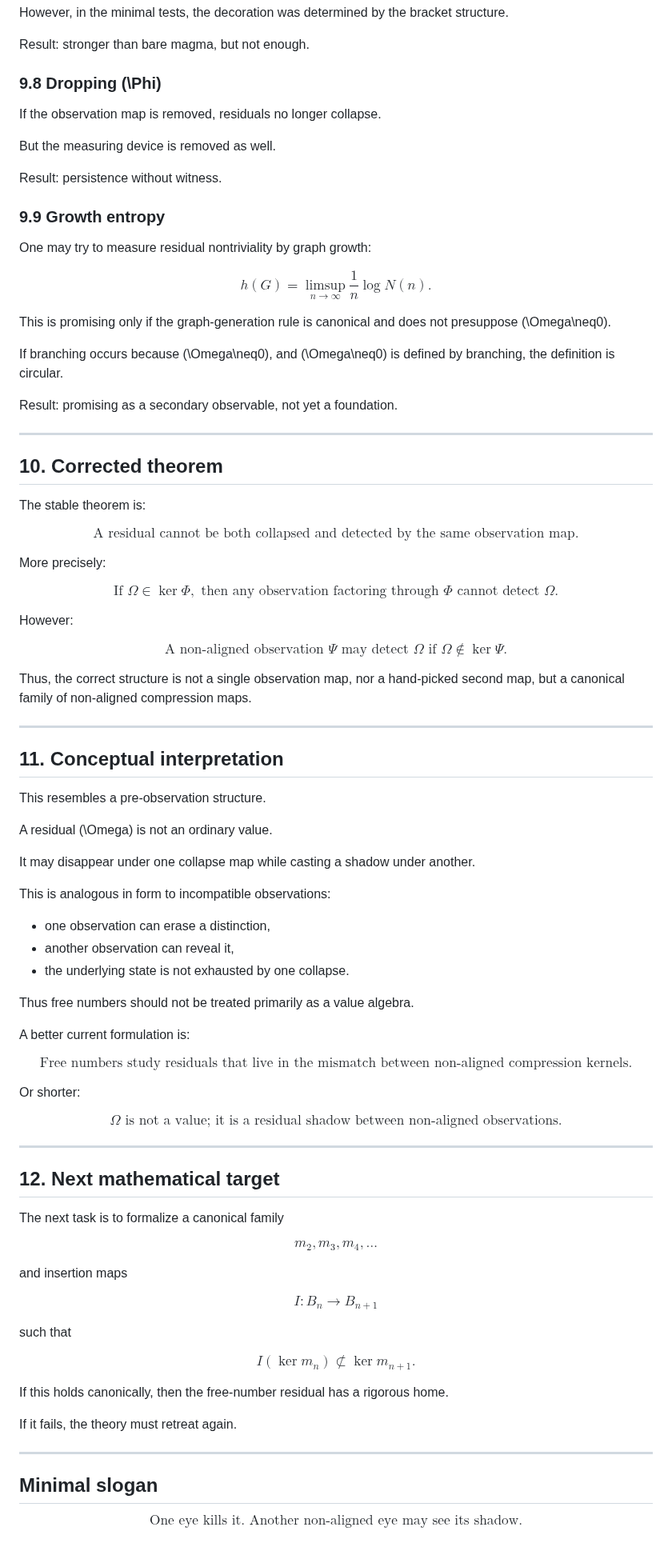
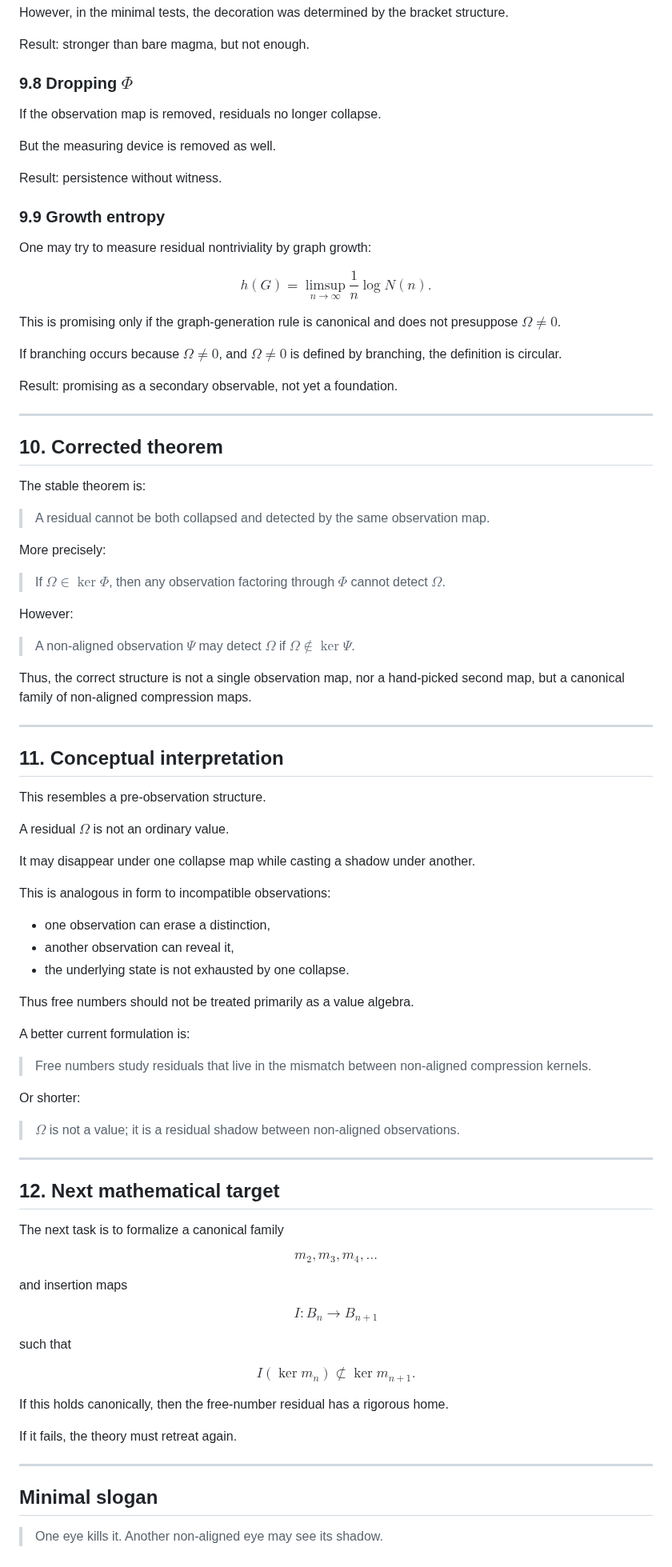
Before and after one commit to residual-chart-lab/free-number-core, a Markdown page: notes/01-non-aligned-compression-kernels.md, the part around one of its changes. Shown at 80% size. Rendered like a GitHub page.

```diff
--- a/notes/01-non-aligned-compression-kernels.md
+++ b/notes/01-non-aligned-compression-kernels.md
@@ -344,7 +346,7 @@ However, in the minimal tests, the decoration was determined by the bracket stru
 
 Result: stronger than bare magma, but not enough.
 
-### 9.8 Dropping \(\Phi\)
+### 9.8 Dropping $\Phi$
 
 If the observation map is removed, residuals no longer collapse.
 
@@ -358,9 +360,9 @@ One may try to measure residual nontriviality by graph growth:
 
 $$h(G)=\limsup_{n\to\infty}\frac{1}{n}\log N(n).$$
 
-This is promising only if the graph-generation rule is canonical and does not presuppose \(\Omega\neq0\).
+This is promising only if the graph-generation rule is canonical and does not presuppose $\Omega\neq0$.
 
-If branching occurs because \(\Omega\neq0\), and \(\Omega\neq0\) is defined by branching, the definition is circular.
+If branching occurs because $\Omega\neq0$, and $\Omega\neq0$ is defined by branching, the definition is circular.
 
 Result: promising as a secondary observable, not yet a foundation.
 
@@ -370,15 +372,15 @@ Result: promising as a secondary observable, not yet a foundation.
 
 The stable theorem is:
 
-$$\boxed{\text{A residual cannot be both collapsed and detected by the same observation map.}}$$
+> A residual cannot be both collapsed and detected by the same observation map.
 
 More precisely:
 
-$$\boxed{\text{If }\Omega\in\ker\Phi,\text{ then any observation factoring through }\Phi\text{ cannot detect }\Omega.}$$
+> If $\Omega\in\ker\Phi$, then any observation factoring through $\Phi$ cannot detect $\Omega$.
 
 However:
 
-$$\boxed{\text{A non-aligned observation }\Psi\text{ may detect }\Omega\text{ if }\Omega\notin\ker\Psi.}$$
+> A non-aligned observation $\Psi$ may detect $\Omega$ if $\Omega\notin\ker\Psi$.
 
 Thus, the correct structure is not a single observation map, nor a hand-picked second map, but a canonical family of non-aligned compression maps.
 
@@ -388,7 +390,7 @@ Thus, the correct structure is not a single observation map, nor a hand-picked s
 
 This resembles a pre-observation structure.
 
-A residual \(\Omega\) is not an ordinary value.
+A residual $\Omega$ is not an ordinary value.
 
 It may disappear under one collapse map while casting a shadow under another.
 
@@ -402,11 +404,11 @@ Thus free numbers should not be treated primarily as a value algebra.
 
 A better current formulation is:
 
-$$\boxed{\text{Free numbers study residuals that live in the mismatch between non-aligned compression kernels.}}$$
+> Free numbers study residuals that live in the mismatch between non-aligned compression kernels.
 
 Or shorter:
 
-$$\boxed{\Omega\text{ is not a value; it is a residual shadow between non-aligned observations.}}$$
+> $\Omega$ is not a value; it is a residual shadow between non-aligned observations.
 
 ---
 
@@ -422,7 +424,7 @@ $$I:B_n\to B_{n+1}$$
 
 such that
 
-$$\boxed{I(\ker m_n)\not\subset\ker m_{n+1}.}$$
+$$I(\ker m_n)\not\subset\ker m_{n+1}.$$
 
 If this holds canonically, then the free-number residual has a rigorous home.
 
@@ -432,4 +434,4 @@ If it fails, the theory must retreat again.
 
 ## Minimal slogan
 
-$$\boxed{\text{One eye kills it. Another non-aligned eye may see its shadow.}}$$
+> One eye kills it. Another non-aligned eye may see its shadow.
```
Also changed, not shown: other parts of notes/01-non-aligned-compression-kernels.md (+35 -33 lines).
